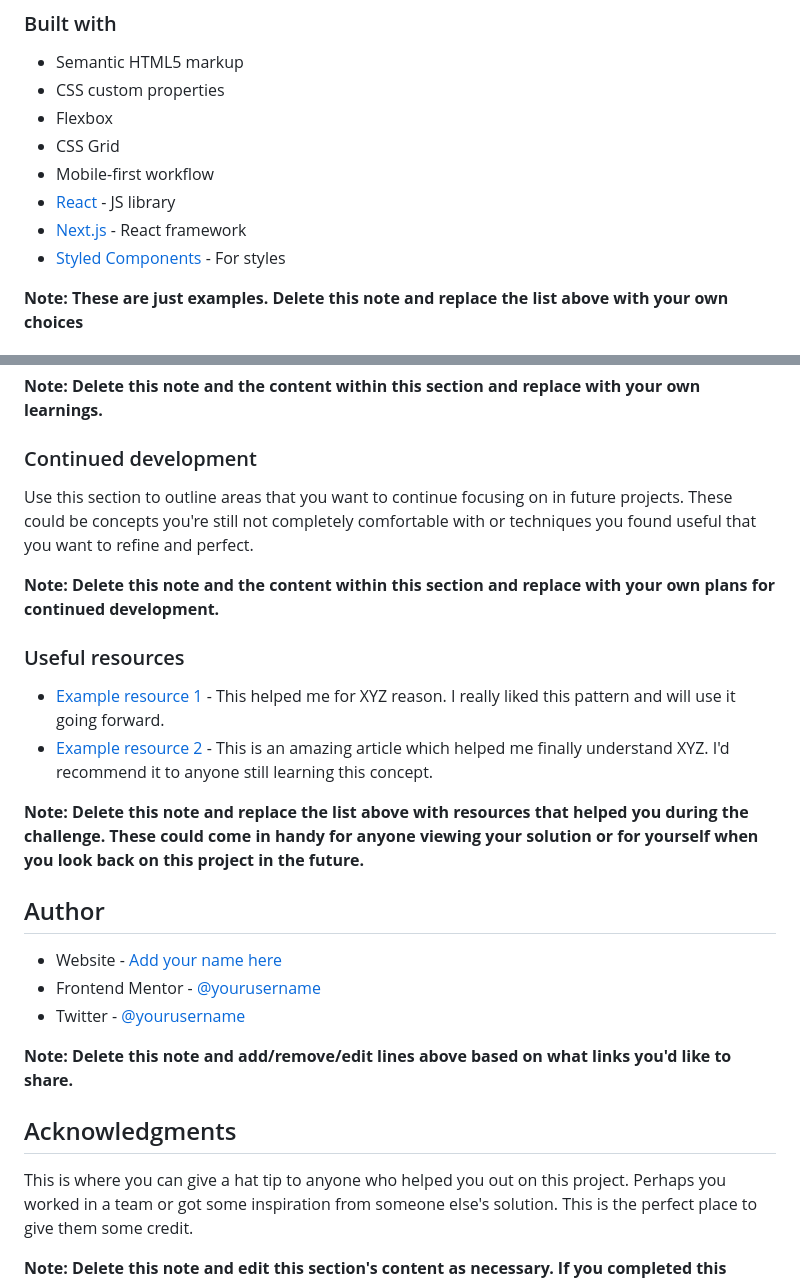
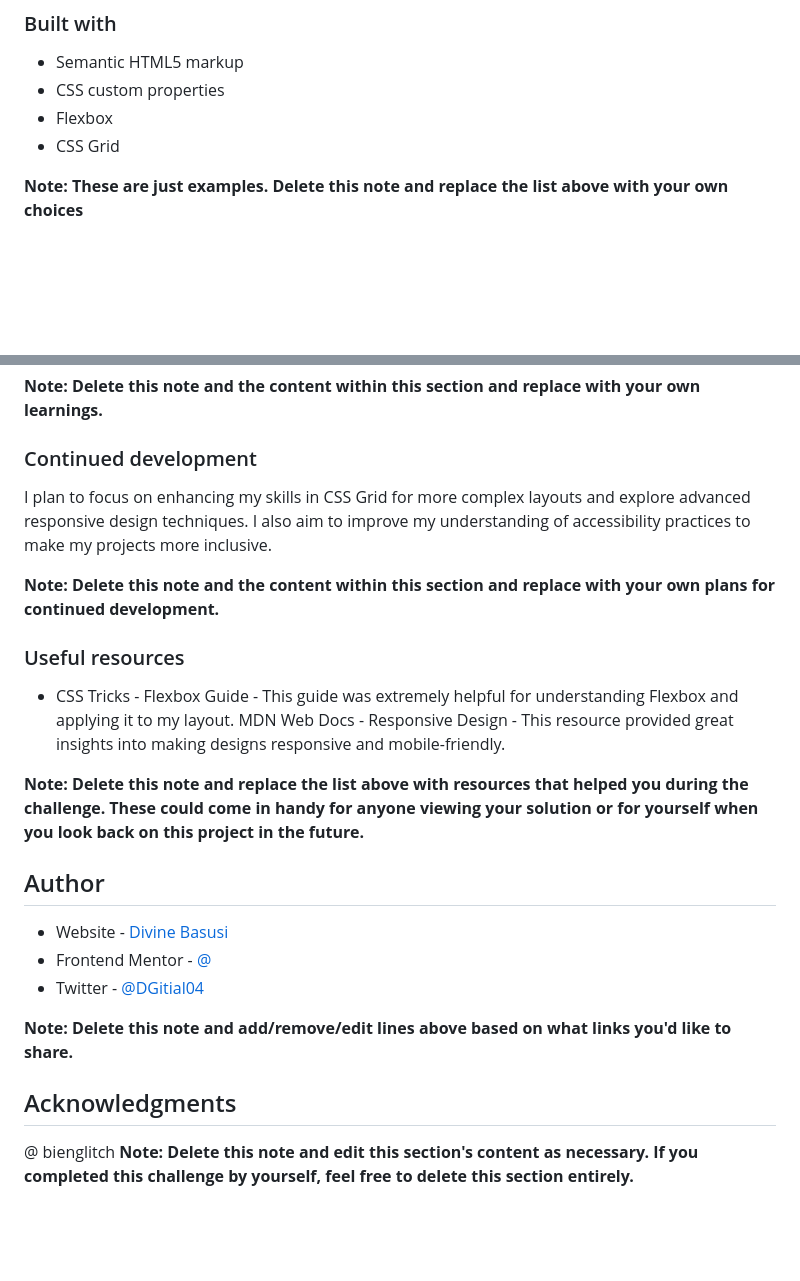
Before and after one commit to Dgitial/Blog-preview-card, a Markdown page: README-template.md, 2 parts joined by grey strips. Rendered like a GitHub page; blank space fills up the shorter version.

Commit message:
Update README with author and acknowledgments sections

```diff
--- a/README-template.md
+++ b/README-template.md
@@ -76,10 +76,6 @@ Then crop/optimize/edit your image however you like, add it to your project, and
 - CSS custom properties
 - Flexbox
 - CSS Grid
-- Mobile-first workflow
-- [React](https://reactjs.org/) - JS library
-- [Next.js](https://nextjs.org/) - React framework
-- [Styled Components](https://styled-components.com/) - For styles
 
 **Note: These are just examples. Delete this note and replace the list above with your own choices**
 
@@ -111,27 +107,27 @@ If you want more help with writing markdown, we'd recommend checking out [The Ma
 
 ### Continued development
 
-Use this section to outline areas that you want to continue focusing on in future projects. These could be concepts you're still not completely comfortable with or techniques you found useful that you want to refine and perfect.
+I plan to focus on enhancing my skills in CSS Grid for more complex layouts and explore advanced responsive design techniques. I also aim to improve my understanding of accessibility practices to make my projects more inclusive.
 
 **Note: Delete this note and the content within this section and replace with your own plans for continued development.**
 
 ### Useful resources
 
-- [Example resource 1](https://www.example.com) - This helped me for XYZ reason. I really liked this pattern and will use it going forward.
-- [Example resource 2](https://www.example.com) - This is an amazing article which helped me finally understand XYZ. I'd recommend it to anyone still learning this concept.
+- CSS Tricks - Flexbox Guide - This guide was extremely helpful for understanding Flexbox and applying it to my layout.
+  MDN Web Docs - Responsive Design - This resource provided great insights into making designs responsive and mobile-friendly.
 
 **Note: Delete this note and replace the list above with resources that helped you during the challenge. These could come in handy for anyone viewing your solution or for yourself when you look back on this project in the future.**
 
 ## Author
 
-- Website - [Add your name here](https://www.your-site.com)
-- Frontend Mentor - [@yourusername](https://www.frontendmentor.io/profile/yourusername)
-- Twitter - [@yourusername](https://www.twitter.com/yourusername)
+- Website - [Divine Basusi](https://www.your-site.com)
+- Frontend Mentor - [@](https://www.frontendmentor.io/profile/Dgitial)
+- Twitter - [@DGitial04](https://x.com/DGitial04)
 
 **Note: Delete this note and add/remove/edit lines above based on what links you'd like to share.**
 
 ## Acknowledgments
 
-This is where you can give a hat tip to anyone who helped you out on this project. Perhaps you worked in a team or got some inspiration from someone else's solution. This is the perfect place to give them some credit.
-
+@
+bienglitch
 **Note: Delete this note and edit this section's content as necessary. If you completed this challenge by yourself, feel free to delete this section entirely.**
```
Also changed, not shown: other parts of README-template.md (+1 -1 lines).
